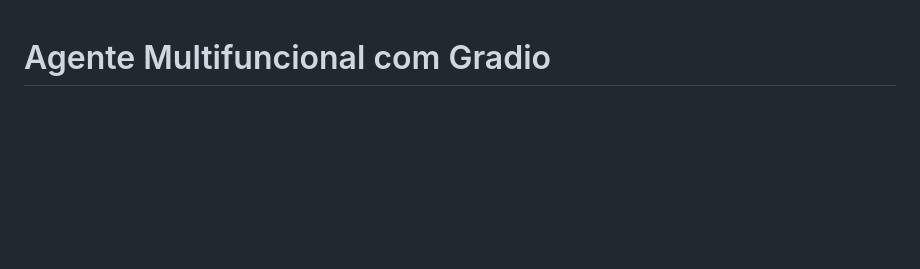
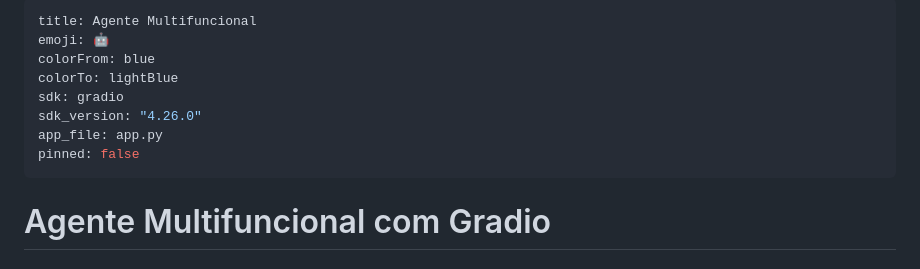
Before and after one commit to Eduardrj/Eduardrj, a Markdown page: README.md, the part around the change. Drawn GitHub-style; blank space fills up the shorter version.

Commit message:
docs: Adicionar metadados de configuração do Hugging Face Space ao README
Este commit adiciona o bloco de metadados YAML (front matter)
necessário para a correta configuração e exibição do projeto
no Hugging Face Spaces.

Os metadados incluem:
- title: Agente Multifuncional
- emoji: 🤖
- colorFrom: blue
- colorTo: lightBlue
- sdk: gradio
- sdk_version: "4.26.0"
- app_file: app.py
- pinned: false

```diff
--- a/README.md
+++ b/README.md
@@ -1,3 +1,13 @@
+---
+title: Agente Multifuncional
+emoji: 🤖
+colorFrom: blue
+colorTo: lightBlue
+sdk: gradio
+sdk_version: "4.26.0"
+app_file: app.py
+pinned: false
+---
 # Agente Multifuncional com Gradio
 
 ## 🎯 Objetivo do Projeto
```
